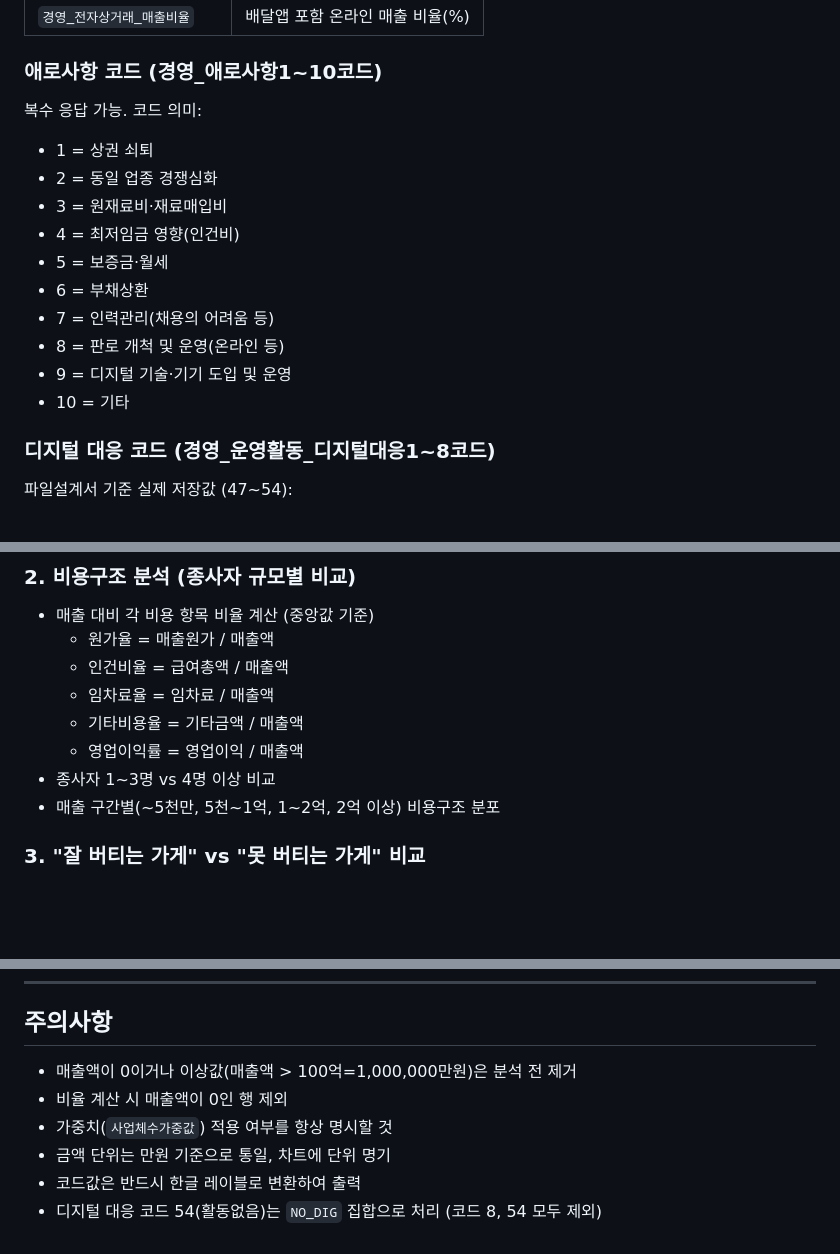
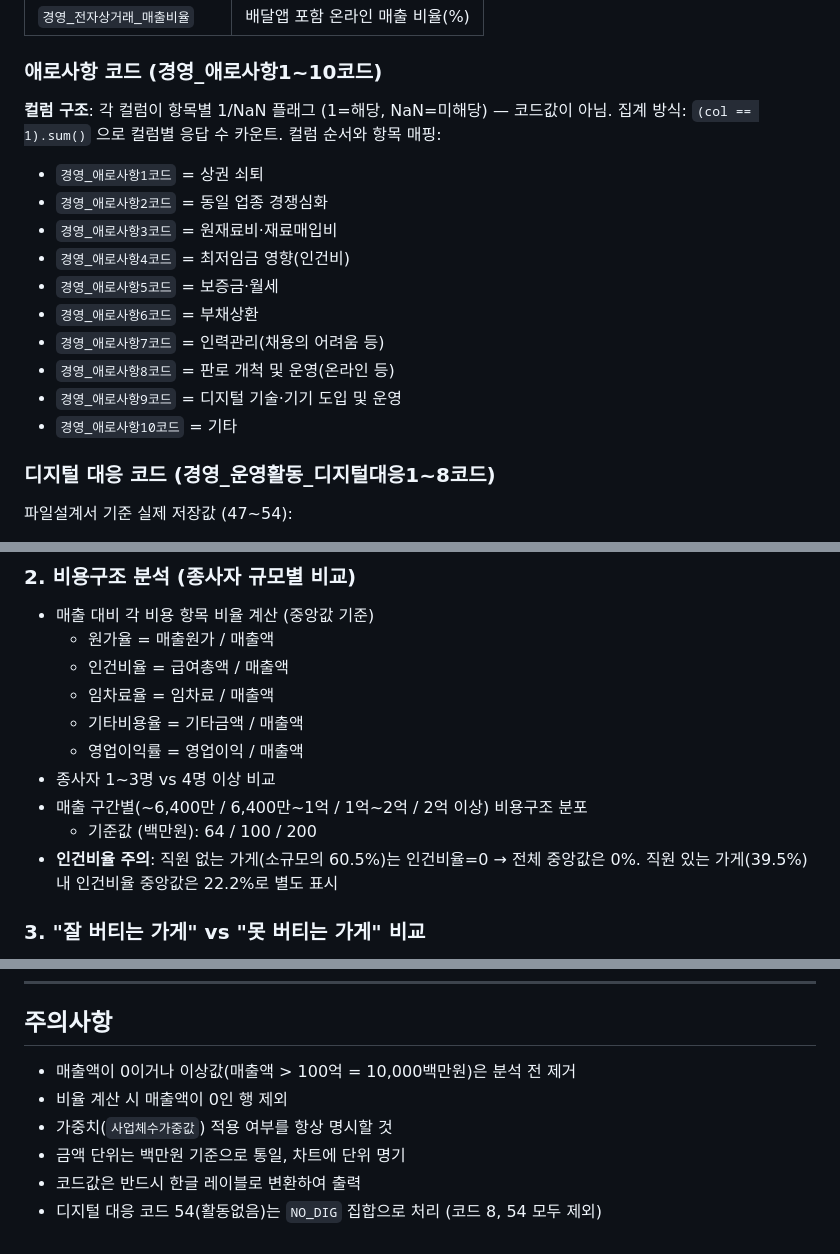
Before and after one commit to kim-ydub/korea-smb-by-size, a Markdown page: CLAUDE.md, 3 parts joined by grey strips. GitHub-like rendering; blank space fills up the shorter version.

Commit message:
Update CLAUDE.md to reflect three data fixes
- Timestamp updated to 2026-03-16 16:19:07 KST
- 금액 단위 만원 → 백만원으로 전면 수정
- 매출 구간 기준 ~6,400만/1억/2억 (백만원: 64/100/200)으로 변경
- 인건비율 해석 주의사항 추가 (직원 없는 가게 60.5%는 0%, 직원 있는 가게 39.5%는 22.2%)
- 애로사항 컬럼 구조 명시 (코드값이 아닌 1/NaN 플래그, 집계 방식 안내)

Co-Authored-By: Claude Sonnet 4.6 <noreply@anthropic.com>

```diff
--- a/CLAUDE.md
+++ b/CLAUDE.md
@@ -80,17 +81,19 @@ open index.html       # 브라우저에서 열기
 | `경영_전자상거래_매출비율` | 배달앱 포함 온라인 매출 비율(%) |
 
 ### 애로사항 코드 (경영_애로사항1~10코드)
-복수 응답 가능. 코드 의미:
-- 1 = 상권 쇠퇴
-- 2 = 동일 업종 경쟁심화
-- 3 = 원재료비·재료매입비
-- 4 = 최저임금 영향(인건비)
-- 5 = 보증금·월세
-- 6 = 부채상환
-- 7 = 인력관리(채용의 어려움 등)
-- 8 = 판로 개척 및 운영(온라인 등)
-- 9 = 디지털 기술·기기 도입 및 운영
-- 10 = 기타
+**컬럼 구조**: 각 컬럼이 항목별 1/NaN 플래그 (1=해당, NaN=미해당) — 코드값이 아님.
+집계 방식: `(col == 1).sum()` 으로 컬럼별 응답 수 카운트.
+컬럼 순서와 항목 매핑:
+- `경영_애로사항1코드` = 상권 쇠퇴
+- `경영_애로사항2코드` = 동일 업종 경쟁심화
+- `경영_애로사항3코드` = 원재료비·재료매입비
+- `경영_애로사항4코드` = 최저임금 영향(인건비)
+- `경영_애로사항5코드` = 보증금·월세
+- `경영_애로사항6코드` = 부채상환
+- `경영_애로사항7코드` = 인력관리(채용의 어려움 등)
+- `경영_애로사항8코드` = 판로 개척 및 운영(온라인 등)
+- `경영_애로사항9코드` = 디지털 기술·기기 도입 및 운영
+- `경영_애로사항10코드` = 기타
 
 ### 디지털 대응 코드 (경영_운영활동_디지털대응1~8코드)
 파일설계서 기준 실제 저장값 (47~54):
@@ -128,7 +131,10 @@ open index.html       # 브라우저에서 열기
   - 기타비용율 = 기타금액 / 매출액
   - 영업이익률 = 영업이익 / 매출액
 - 종사자 1~3명 vs 4명 이상 비교
-- 매출 구간별(~5천만, 5천~1억, 1~2억, 2억 이상) 비용구조 분포
+- 매출 구간별(~6,400만 / 6,400만~1억 / 1억~2억 / 2억 이상) 비용구조 분포
+  - 기준값 (백만원): 64 / 100 / 200
+- **인건비율 주의**: 직원 없는 가게(소규모의 60.5%)는 인건비율=0 → 전체 중앙값은 0%.
+  직원 있는 가게(39.5%) 내 인건비율 중앙값은 22.2%로 별도 표시
 
 ### 3. "잘 버티는 가게" vs "못 버티는 가게" 비교
 - 영업이익률 상위 25% vs 하위 25% 집단 비교 (Q25=14.3%, Q75=41.8%)
@@ -162,9 +168,9 @@ open index.html       # 브라우저에서 열기
 ---
 
 ## 주의사항
-- 매출액이 0이거나 이상값(매출액 > 100억=1,000,000만원)은 분석 전 제거
+- 매출액이 0이거나 이상값(매출액 > 100억 = 10,000백만원)은 분석 전 제거
 - 비율 계산 시 매출액이 0인 행 제외
 - 가중치(`사업체수가중값`) 적용 여부를 항상 명시할 것
-- 금액 단위는 만원 기준으로 통일, 차트에 단위 명기
+- 금액 단위는 백만원 기준으로 통일, 차트에 단위 명기
 - 코드값은 반드시 한글 레이블로 변환하여 출력
 - 디지털 대응 코드 54(활동없음)는 `NO_DIG` 집합으로 처리 (코드 8, 54 모두 제외)
```
Also changed, not shown: other parts of CLAUDE.md (+3 -2 lines).
